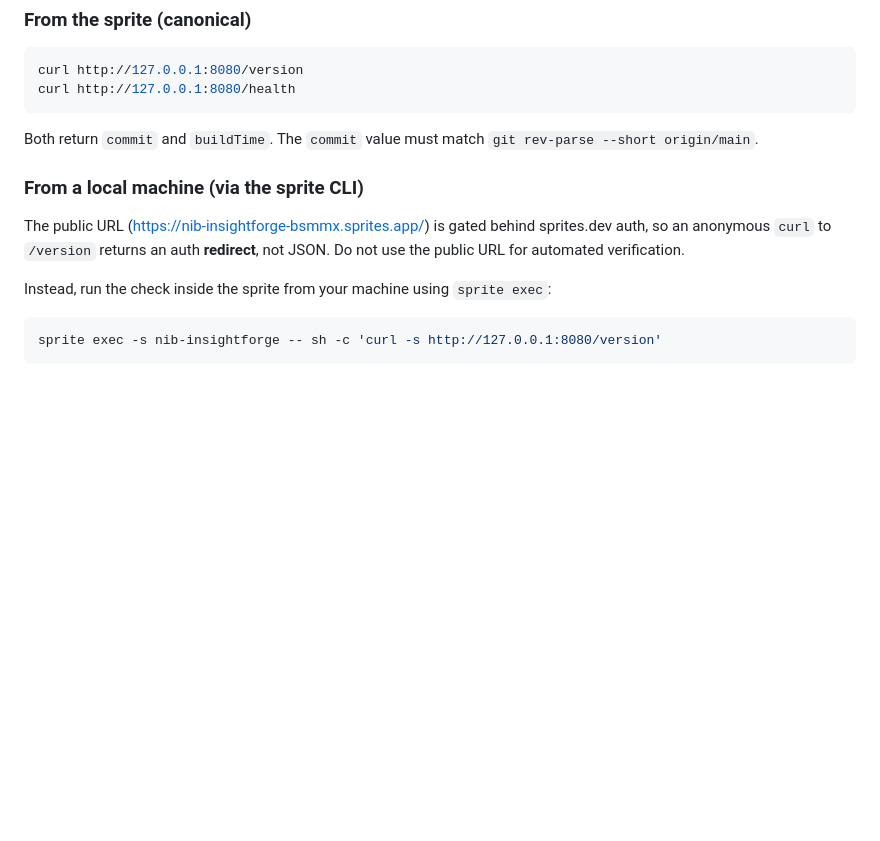
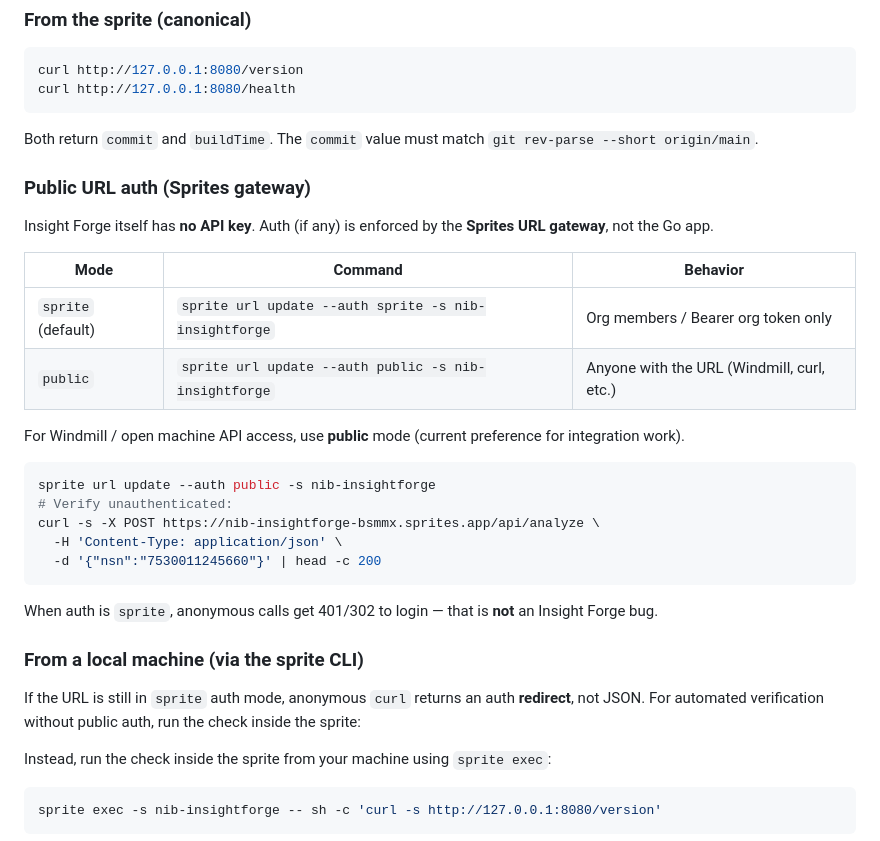
Before and after one commit to bmcelhaney/insight-forge, a Markdown page: DEPLOYMENT.md, the part around the change. Drawn GitHub-style; blank space fills up the shorter version.

Commit message:
Document Sprites public URL auth for Windmill/open API access
Insight Forge has no app-level API key; 401s come from the Sprites
gateway. Document sprite url update --auth public for open access.

````diff
--- a/DEPLOYMENT.md
+++ b/DEPLOYMENT.md
@@ -52,9 +52,30 @@ curl http://127.0.0.1:8080/health
 
 Both return `commit` and `buildTime`. The `commit` value must match `git rev-parse --short origin/main`.
 
+### Public URL auth (Sprites gateway)
+
+Insight Forge itself has **no API key**. Auth (if any) is enforced by the **Sprites URL gateway**, not the Go app.
+
+| Mode | Command | Behavior |
+|------|---------|----------|
+| `sprite` (default) | `sprite url update --auth sprite -s nib-insightforge` | Org members / Bearer org token only |
+| `public` | `sprite url update --auth public -s nib-insightforge` | Anyone with the URL (Windmill, curl, etc.) |
+
+For Windmill / open machine API access, use **public** mode (current preference for integration work).
+
+```bash
+sprite url update --auth public -s nib-insightforge
+# Verify unauthenticated:
+curl -s -X POST https://nib-insightforge-bsmmx.sprites.app/api/analyze \
+  -H 'Content-Type: application/json' \
+  -d '{"nsn":"7530011245660"}' | head -c 200
+```
+
+When auth is `sprite`, anonymous calls get 401/302 to login — that is **not** an Insight Forge bug.
+
 ### From a local machine (via the sprite CLI)
 
-The public URL (https://nib-insightforge-bsmmx.sprites.app/) is gated behind sprites.dev auth, so an anonymous `curl` to `/version` returns an auth **redirect**, not JSON. Do not use the public URL for automated verification.
+If the URL is still in `sprite` auth mode, anonymous `curl` returns an auth **redirect**, not JSON. For automated verification without public auth, run the check inside the sprite:
 
 Instead, run the check inside the sprite from your machine using `sprite exec`:
 
````
